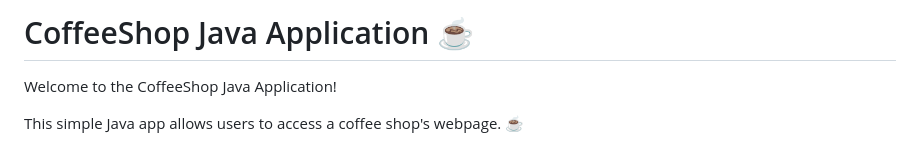
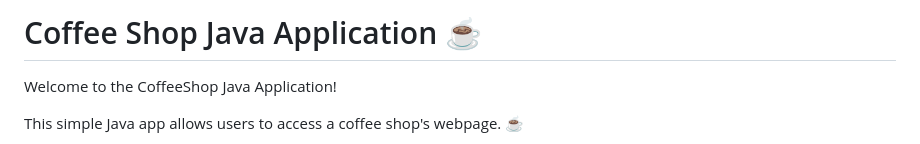
Before and after one commit to forza-dc/CoffeeShop-Java-Webapp, a Markdown page: README.md, the part around the change. Rendered like a GitHub page.

```diff
--- a/README.md
+++ b/README.md
@@ -1,4 +1,4 @@
-# CoffeeShop Java Application ☕
+# Coffee Shop Java Application ☕
 
 Welcome to the CoffeeShop Java Application!
 
```
